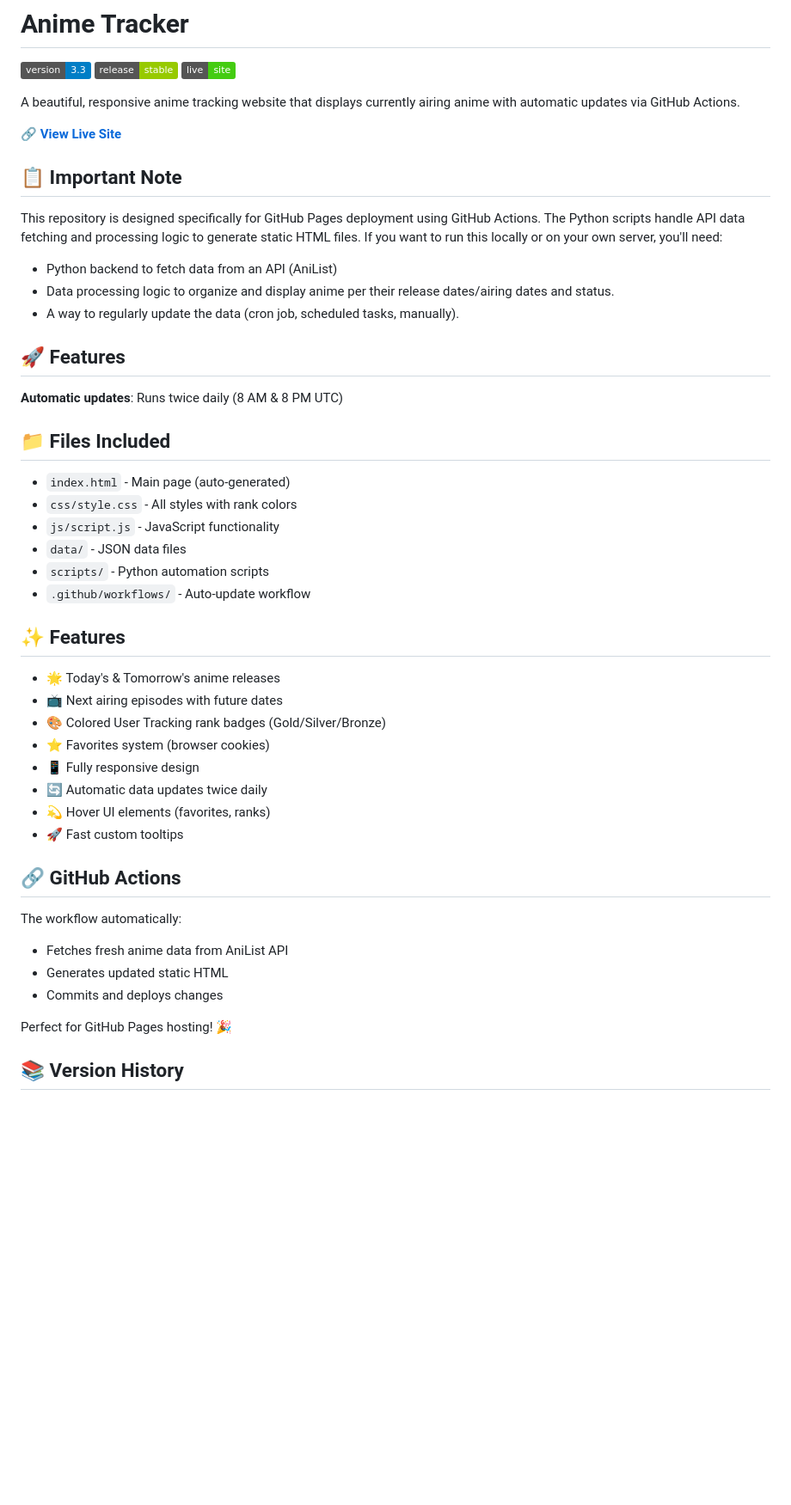
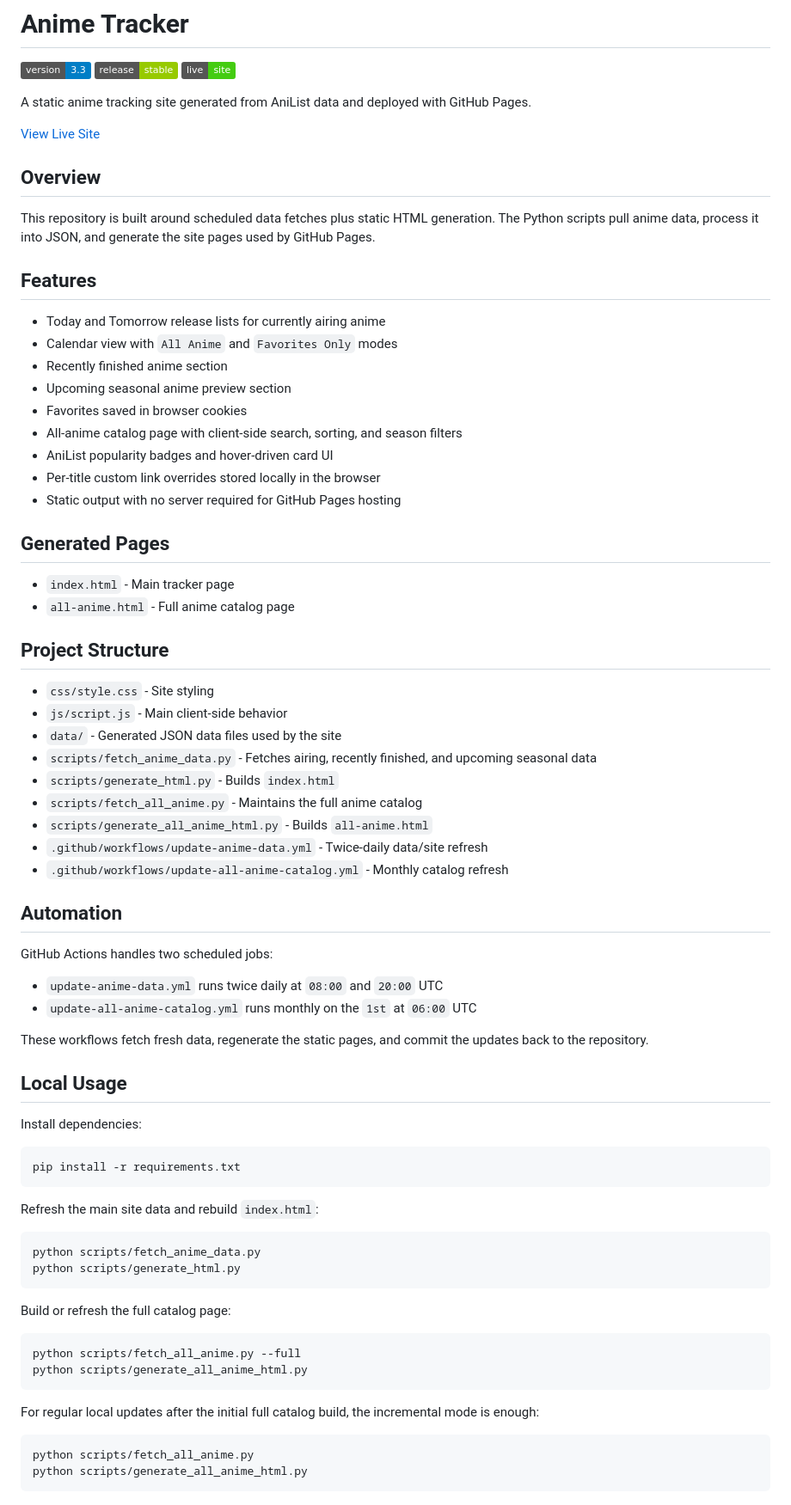
Before and after one commit to BullSupreme/AnimeTracker, a Markdown page: README.md, the part around one of its changes. Shown at 86% size. Drawn GitHub-style; badges without logos; blank space fills up the shorter version.

````diff
--- a/README.md
+++ b/README.md
@@ -4,49 +4,79 @@
 ![Release](https://img.shields.io/badge/release-stable-green)
 [![GitHub Pages](https://img.shields.io/badge/live-site-brightgreen)](https://bullsupreme.github.io/AnimeTracker/)
 
-A beautiful, responsive anime tracking website that displays currently airing anime with automatic updates via GitHub Actions.
+A static anime tracking site generated from AniList data and deployed with GitHub Pages.
 
-🔗 **[View Live Site](https://bullsupreme.github.io/AnimeTracker/)**
+[View Live Site](https://bullsupreme.github.io/AnimeTracker/)
 
-## 📋 Important Note
+## Overview
 
-This repository is designed specifically for GitHub Pages deployment using GitHub Actions. The Python scripts handle API data fetching and processing logic to generate static HTML files. If you want to run this locally or on your own server, you'll need:
+This repository is built around scheduled data fetches plus static HTML generation.
+The Python scripts pull anime data, process it into JSON, and generate the site pages used by GitHub Pages.
 
-- Python backend to fetch data from an API (AniList)
-- Data processing logic to organize and display anime per their release dates/airing dates and status.
-- A way to regularly update the data (cron job, scheduled tasks, manually).
+## Features
 
-## 🚀 Features
+- Today and Tomorrow release lists for currently airing anime
+- Calendar view with `All Anime` and `Favorites Only` modes
+- Recently finished anime section
+- Upcoming seasonal anime preview section
+- Favorites saved in browser cookies
+- All-anime catalog page with client-side search, sorting, and season filters
+- AniList popularity badges and hover-driven card UI
+- Per-title custom link overrides stored locally in the browser
+- Static output with no server required for GitHub Pages hosting
 
-**Automatic updates**: Runs twice daily (8 AM & 8 PM UTC)
+## Generated Pages
 
-## 📁 Files Included
+- `index.html` - Main tracker page
+- `all-anime.html` - Full anime catalog page
 
-- `index.html` - Main page (auto-generated)
-- `css/style.css` - All styles with rank colors
-- `js/script.js` - JavaScript functionality
-- `data/` - JSON data files
-- `scripts/` - Python automation scripts
-- `.github/workflows/` - Auto-update workflow
+## Project Structure
 
-## ✨ Features
+- `css/style.css` - Site styling
+- `js/script.js` - Main client-side behavior
+- `data/` - Generated JSON data files used by the site
+- `scripts/fetch_anime_data.py` - Fetches airing, recently finished, and upcoming seasonal data
+- `scripts/generate_html.py` - Builds `index.html`
+- `scripts/fetch_all_anime.py` - Maintains the full anime catalog
+- `scripts/generate_all_anime_html.py` - Builds `all-anime.html`
+- `.github/workflows/update-anime-data.yml` - Twice-daily data/site refresh
+- `.github/workflows/update-all-anime-catalog.yml` - Monthly catalog refresh
 
-- 🌟 Today's & Tomorrow's anime releases
-- 📺 Next airing episodes with future dates
-- 🎨 Colored User Tracking rank badges (Gold/Silver/Bronze)
-- ⭐ Favorites system (browser cookies)
-- 📱 Fully responsive design
-- 🔄 Automatic data updates twice daily
-- 💫 Hover UI elements (favorites, ranks)
-- 🚀 Fast custom tooltips
+## Automation
 
-## 🔗 GitHub Actions
+GitHub Actions handles two scheduled jobs:
 
-The workflow automatically:
-- Fetches fresh anime data from AniList API
-- Generates updated static HTML
-- Commits and deploys changes
+- `update-anime-data.yml` runs twice daily at `08:00` and `20:00` UTC
+- `update-all-anime-catalog.yml` runs monthly on the `1st` at `06:00` UTC
 
-Perfect for GitHub Pages hosting! 🎉
+These workflows fetch fresh data, regenerate the static pages, and commit the updates back to the repository.
 
-## 📚 Version History
+## Local Usage
+
+Install dependencies:
+
+```bash
+pip install -r requirements.txt
+```
+
+Refresh the main site data and rebuild `index.html`:
+
+```bash
+python scripts/fetch_anime_data.py
+python scripts/generate_html.py
+```
+
+Build or refresh the full catalog page:
+
+```bash
+python scripts/fetch_all_anime.py --full
+python scripts/generate_all_anime_html.py
+```
+
+For regular local updates after the initial full catalog build, the incremental mode is enough:
+
+```bash
+python scripts/fetch_all_anime.py
+python scripts/generate_all_anime_html.py
+```
+
````
Also changed, not shown: other parts of README.md (+29 -24 lines).
